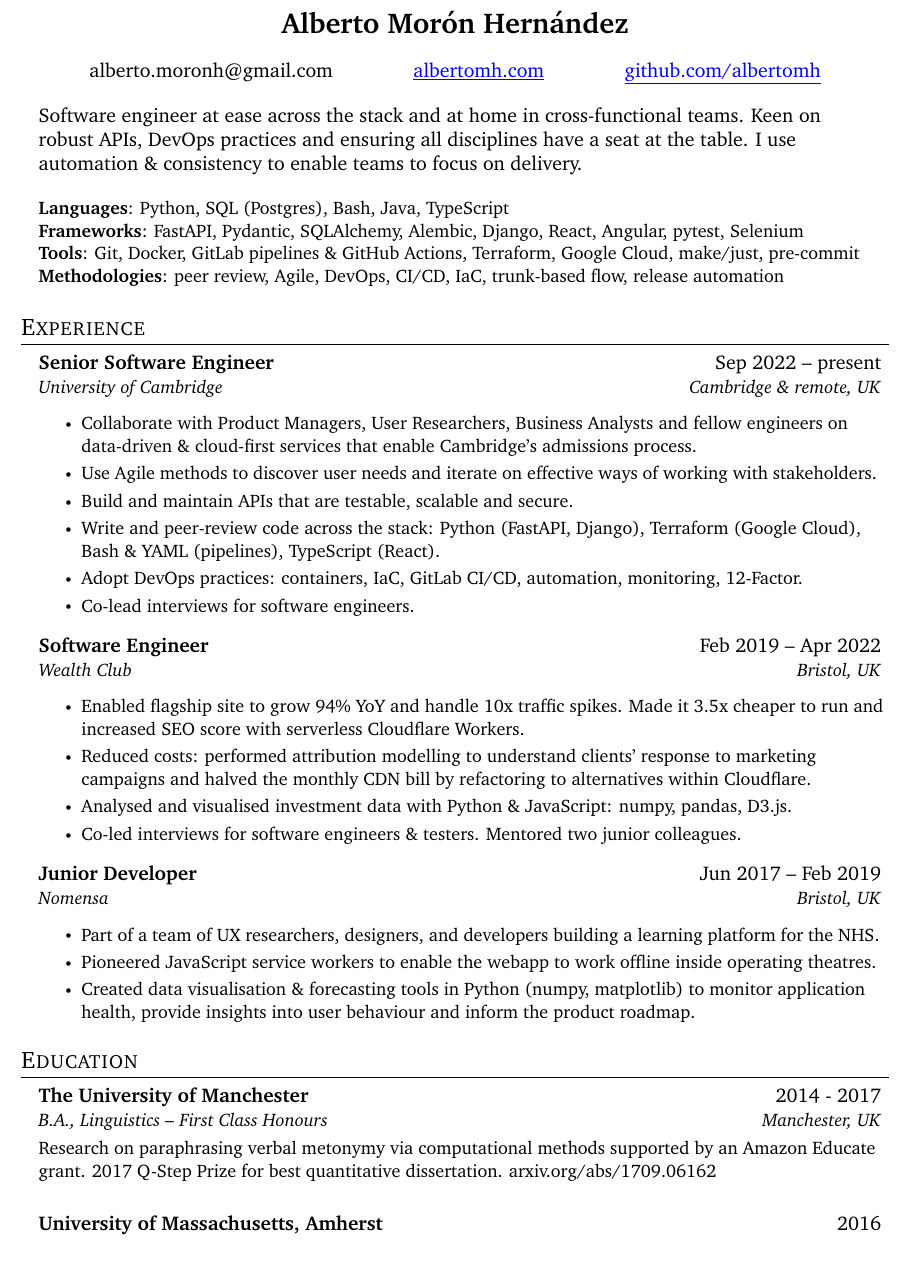
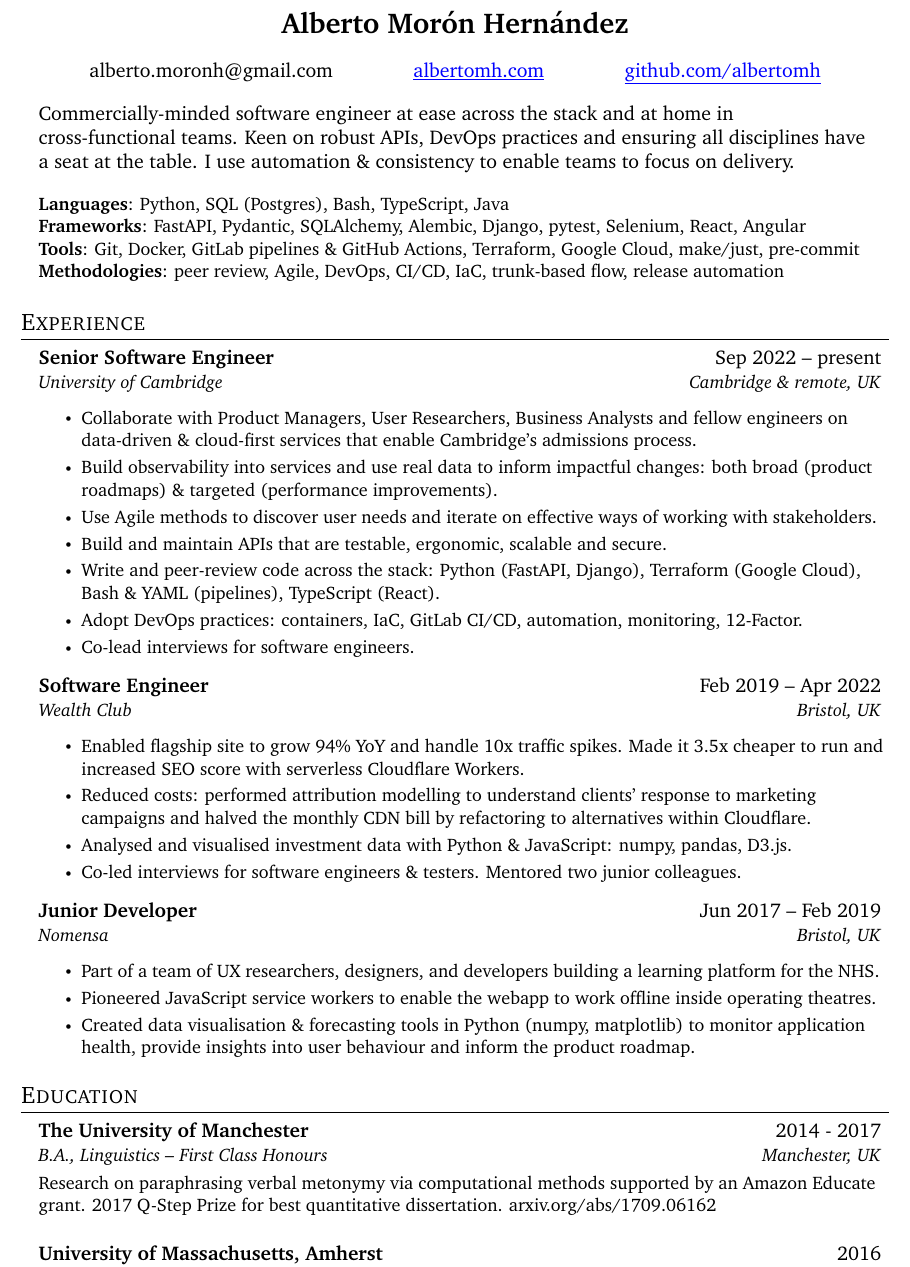
Before and after one commit to albertomh/albertomh.com, a LaTeX CV (cv/cv.tex): part of the page, cut so that both start at the same text. Compiled offline with pdfLaTeX.

```diff
--- a/cv/cv.tex
+++ b/cv/cv.tex
@@ -110,14 +110,14 @@
 %-----------SUMMARY-----------
 %\vspace{3pt}
 \begin{adjustwidth}{0.15in}{0.15in}
-Software engineer at ease across the stack and at home in cross-functional teams. Keen on robust APIs, DevOps practices and ensuring all disciplines have a seat at the table. I use automation \& consistency to enable teams to focus on delivery.
+Commercially-minded software engineer at ease across the stack and at home in cross-functional teams. Keen on robust APIs, DevOps practices and ensuring all disciplines have a seat at the table. I use automation \& consistency to enable teams to focus on delivery.
 \end{adjustwidth}
 
 %----------- SKILLS-----------
  \begin{itemize}[leftmargin=0.15in, label={}]
     \small{\item{
-     \textbf{Languages}{: Python, SQL (Postgres), Bash, Java, TypeScript} \\
-     \textbf{Frameworks}{: FastAPI, Pydantic, SQLAlchemy, Alembic, Django, React, Angular, pytest, Selenium} \\
+     \textbf{Languages}{: Python, SQL (Postgres), Bash, TypeScript, Java} \\
+     \textbf{Frameworks}{: FastAPI, Pydantic, SQLAlchemy, Alembic, Django, pytest, Selenium, React, Angular} \\
      \textbf{Tools}{: Git, Docker, GitLab pipelines \& GitHub Actions, Terraform, Google Cloud, make/just, pre-commit} \\
      \textbf{Methodologies}{: peer review, Agile, DevOps, CI/CD, IaC, trunk-based flow, release automation} \\
     }}
@@ -133,8 +133,9 @@
       \vspace{0pt}
     \resumeItemListStart
         \resumeItem{Collaborate with Product Managers, User Researchers, Business Analysts and fellow engineers on data-driven \& cloud-first services that enable Cambridge's admissions process.}
+        \resumeItem{Build observability into services and use real data to inform impactful changes: both broad (product roadmaps) \& targeted (performance improvements).}
         \resumeItem{Use Agile methods to discover user needs and iterate on effective ways of working with stakeholders.}
-        \resumeItem{Build and maintain APIs that are testable, scalable and secure.}
+        \resumeItem{Build and maintain APIs that are testable, ergonomic, scalable and secure.}
         \resumeItem{Write and peer-review code across the stack: Python (FastAPI, Django), Terraform (Google Cloud), Bash \& YAML (pipelines), TypeScript (React).}
         \resumeItem{Adopt DevOps practices: containers, IaC, GitLab CI/CD, automation, monitoring, 12-Factor.}
         \resumeItem{Co-lead interviews for software engineers.}
```
Also changed, not shown: cv/cv.pdf, src/assets/pdf/AlbertoMH_CV.pdf, 1 other file.
